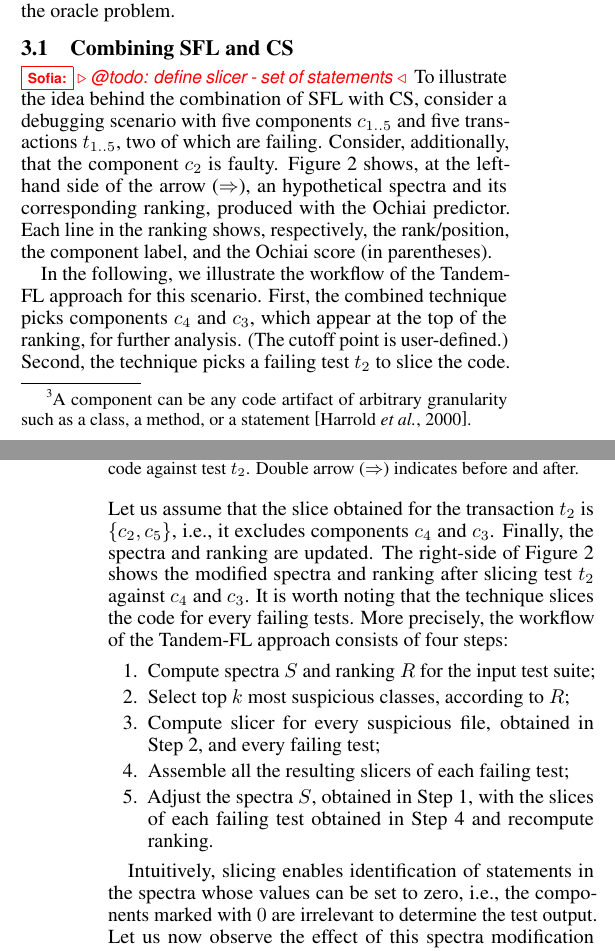
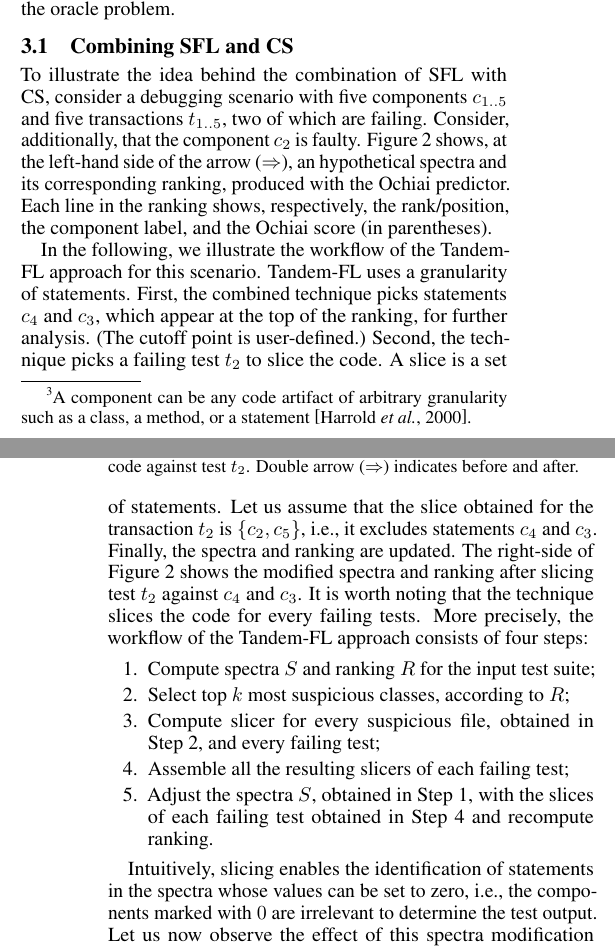
Before and after one commit to sofiaoreis/lithium-slicer, a LaTeX paper (paper/ijcai/paper.tex): two parts of the columns of pages 2 and 3 of 7, joined at a grey line, cut so that both start at the same text. Compiled offline with pdfLaTeX.

Commit message:
statements vs components vs slice fixed

```diff
--- a/paper/ijcai/paper.tex
+++ b/paper/ijcai/paper.tex
@@ -276,7 +276,7 @@ This section provides details on the proposed approach, \combpar{}, that combine
 
 \subsection{Combining \sfl{} and \cs{}}
 \label{sec:comb}
-\Sof{@todo: define slicer - set of statements}
+
 To illustrate the idea behind the combination of \sfl{} with \cs{}, consider a
 debugging scenario with five components $c_{1..5}$ and five
 transactions $t_{1..5}$, two of which are failing. Consider,
@@ -340,12 +340,14 @@ Ochiai score (in parentheses).
 \end{figure}
 
 In the following, we illustrate the workflow of the \comb{}
-approach for this scenario. First, the combined technique picks
-components $c_4$ and $c_3$, which appear at the top of the ranking,
-for further analysis. (The cutoff point is user-defined.) Second, the
-technique picks a failing test $t_2$ to slice the code.  Let us assume
+approach for this scenario. \comb{} uses a granularity of statements.
+First, the combined technique picks statements $c_4$ and $c_3$, which
+appear at the top of the ranking, for further analysis.
+(The cutoff point is user-defined.) Second, the
+technique picks a failing test $t_2$ to slice the code. A slice is a
+set of statements. Let us assume
 that the slice obtained for the transaction $t_2$ is $\{c_2, c_5\}$,
-\ie, it excludes components $c_4$ and $c_3$. Finally, the spectra and
+\ie, it excludes statements $c_4$ and $c_3$. Finally, the spectra and
 ranking are updated. The right-side of Figure~\ref{fig:illustration}
 shows the modified spectra and ranking after slicing test $t_2$
 against $c_4$ and $c_3$. It is worth noting that the technique slices
@@ -363,7 +365,7 @@ the code for every failing tests. More precisely, the workflow of the
     the slices of each failing test obtained in Step~\ref{step:group} and recompute ranking.
 \end{enumerate}
 
-Intuitively, slicing enables identification of statements in the spectra
+Intuitively, slicing enables the identification of statements in the spectra
 whose values can be set to zero, \ie{}, the components marked with $0$
 are irrelevant to determine the test output. Let us now observe the
 effect of this spectra modification on the ranking. Analyzing the
```
